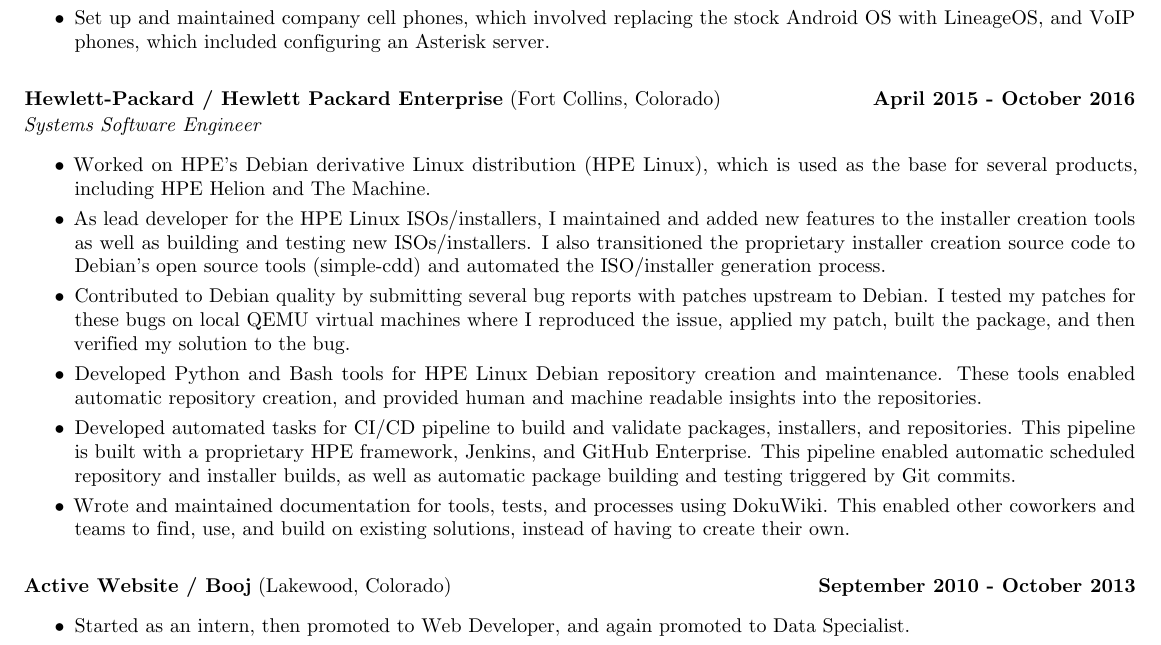
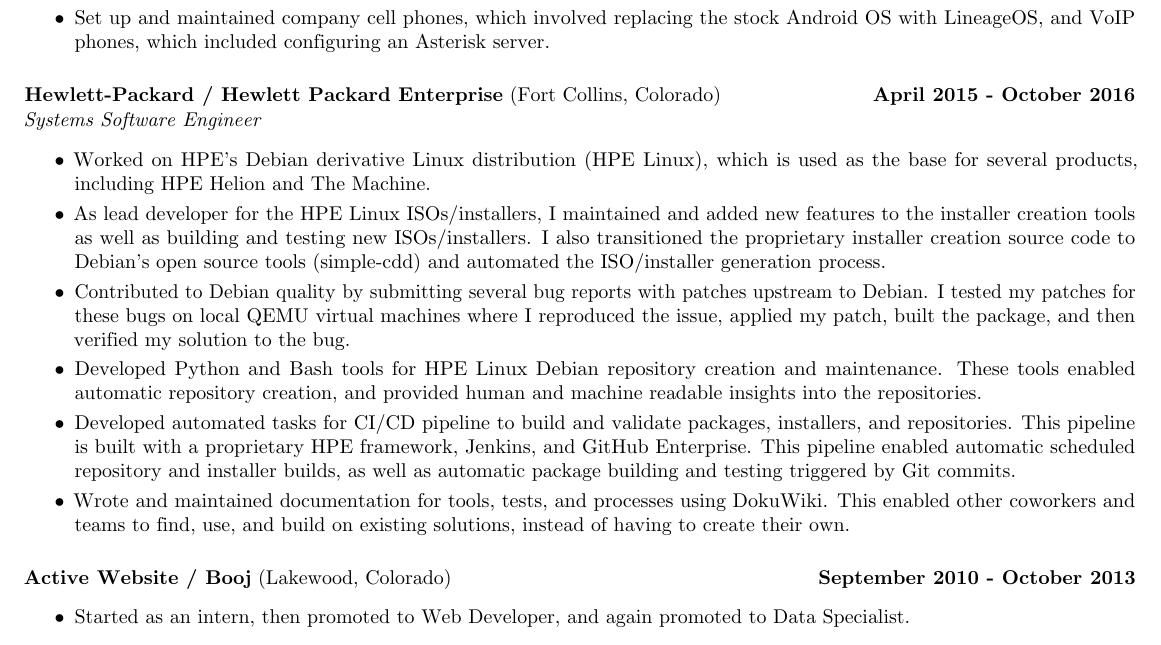
Before and after one commit to process1183/Josh_Gadeken_Resume, a LaTeX CV (Josh_Gadeken_Resume.tex): part of page 1 of 2, cut so that both start at the same text. Compiled offline with pdfLaTeX.

Commit message:
Adjust spacing.

```diff
--- a/Josh_Gadeken_Resume.tex
+++ b/Josh_Gadeken_Resume.tex
@@ -1,7 +1,7 @@
 % Josh Gadeken Resume
 % Copyright (C) 2017 Josh Gadeken
 \documentclass[letterpaper,10pt]{article}
-\usepackage[includeheadfoot, top=0.5cm, bottom=0.7cm, left=1cm, right=1cm]{geometry}
+\usepackage[includeheadfoot, top=0.6cm, bottom=0.8cm, left=1cm, right=1cm]{geometry}
 
 \usepackage[colorlinks=true,urlcolor=black]{hyperref}
 
@@ -16,10 +16,10 @@
 
 \usepackage{fancyhdr}
 \setlength{\headheight}{44.0pt}
-\setlength{\footskip}{9pt}
+\setlength{\footskip}{12pt}
 \pagestyle{fancy}
 \fancyhf{}
-\setlength{\headsep}{20pt}
+\setlength{\headsep}{15pt}
 \renewcommand{\headrulewidth}{0pt}
 \renewcommand{\footrulewidth}{0pt}
 \fancyhead[C]{
@@ -51,7 +51,7 @@
             \item Set up and maintained company cell phones, which involved replacing the stock Android OS with LineageOS, and VoIP phones, which included configuring an Asterisk server.
         \end{itemize}
         % end AO
-        \vspace*{2ex}
+        \vspace*{1.5ex}
         \textbf{Hewlett-Packard / Hewlett Packard Enterprise} (Fort Collins, Colorado) \hfill \textbf{April 2015 - October 2016} \\[1pt]
         \emph{Systems Software Engineer}
         \begin{itemize}
@@ -63,7 +63,7 @@
             \item Wrote and maintained documentation for tools, tests, and processes using DokuWiki. This enabled other coworkers and teams to find, use, and build on existing solutions, instead of having to create their own.
         \end{itemize}
         % end HPE
-        \vspace*{2ex}
+        \vspace*{1.5ex}
         \textbf{Active Website / Booj} (Lakewood, Colorado) \hfill \textbf{September 2010 - October 2013}
         \begin{itemize}
             \item Started as an intern, then promoted to Web Developer, and again promoted to Data Specialist.
```
